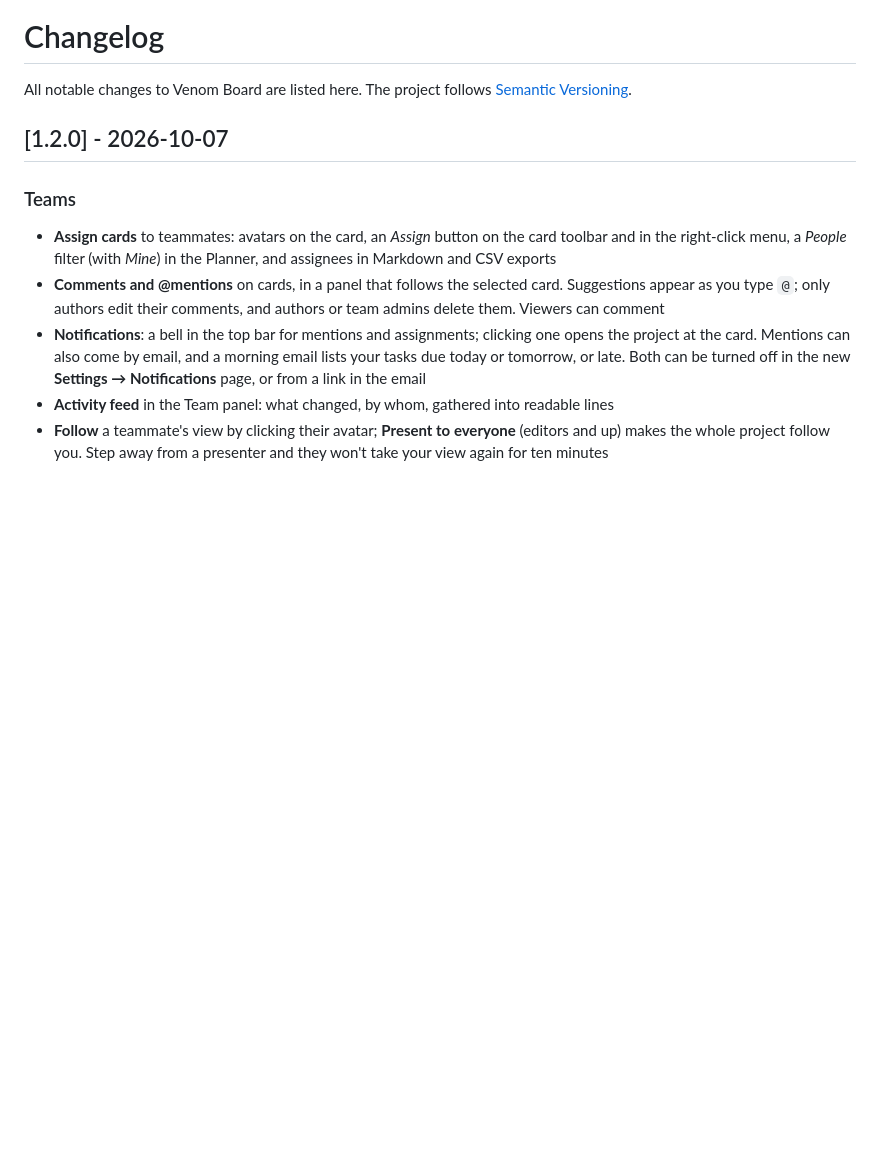
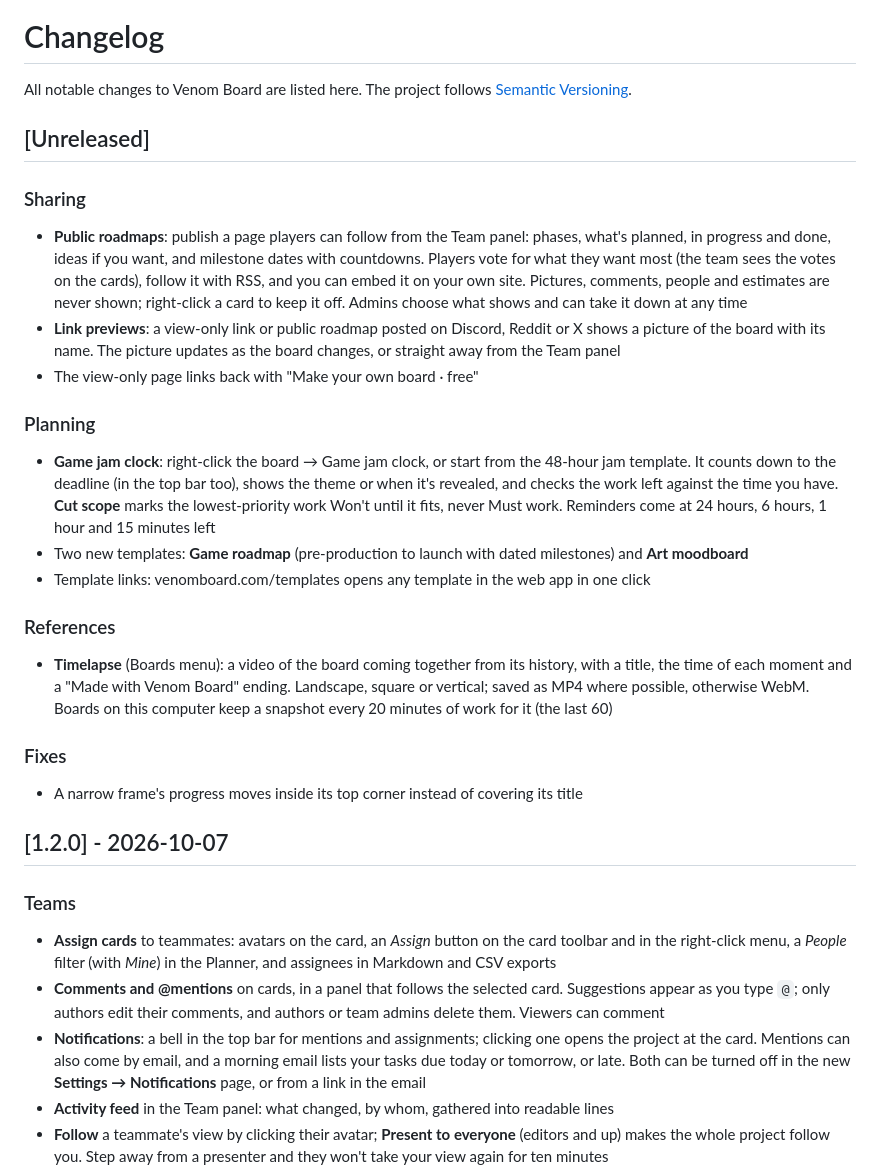
Before and after one commit to 1337VIPER/venom-board, a Markdown page: CHANGELOG.md, the part around the change. GitHub-like rendering; blank space fills up the shorter version.

```diff
--- a/CHANGELOG.md
+++ b/CHANGELOG.md
@@ -1,6 +1,24 @@
 # Changelog
 
 All notable changes to Venom Board are listed here. The project follows [Semantic Versioning](https://semver.org).
+
+## [Unreleased]
+
+### Sharing
+- **Public roadmaps**: publish a page players can follow from the Team panel: phases, what's planned, in progress and done, ideas if you want, and milestone dates with countdowns. Players vote for what they want most (the team sees the votes on the cards), follow it with RSS, and you can embed it on your own site. Pictures, comments, people and estimates are never shown; right-click a card to keep it off. Admins choose what shows and can take it down at any time
+- **Link previews**: a view-only link or public roadmap posted on Discord, Reddit or X shows a picture of the board with its name. The picture updates as the board changes, or straight away from the Team panel
+- The view-only page links back with "Make your own board · free"
+
+### Planning
+- **Game jam clock**: right-click the board → Game jam clock, or start from the 48-hour jam template. It counts down to the deadline (in the top bar too), shows the theme or when it's revealed, and checks the work left against the time you have. **Cut scope** marks the lowest-priority work Won't until it fits, never Must work. Reminders come at 24 hours, 6 hours, 1 hour and 15 minutes left
+- Two new templates: **Game roadmap** (pre-production to launch with dated milestones) and **Art moodboard**
+- Template links: venomboard.com/templates opens any template in the web app in one click
+
+### References
+- **Timelapse** (Boards menu): a video of the board coming together from its history, with a title, the time of each moment and a "Made with Venom Board" ending. Landscape, square or vertical; saved as MP4 where possible, otherwise WebM. Boards on this computer keep a snapshot every 20 minutes of work for it (the last 60)
+
+### Fixes
+- A narrow frame's progress moves inside its top corner instead of covering its title
 
 ## [1.2.0] - 2026-10-07
 
```
Also changed, not shown: README.md (+6 -3 lines), docs/templates/jam.png, docs/templates/playtest.png, docs/templates/roadmap.png.
